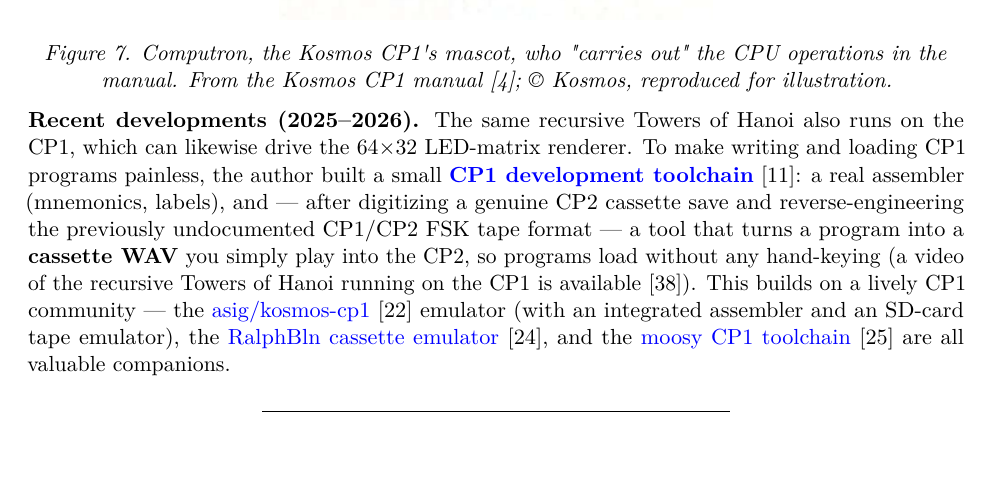
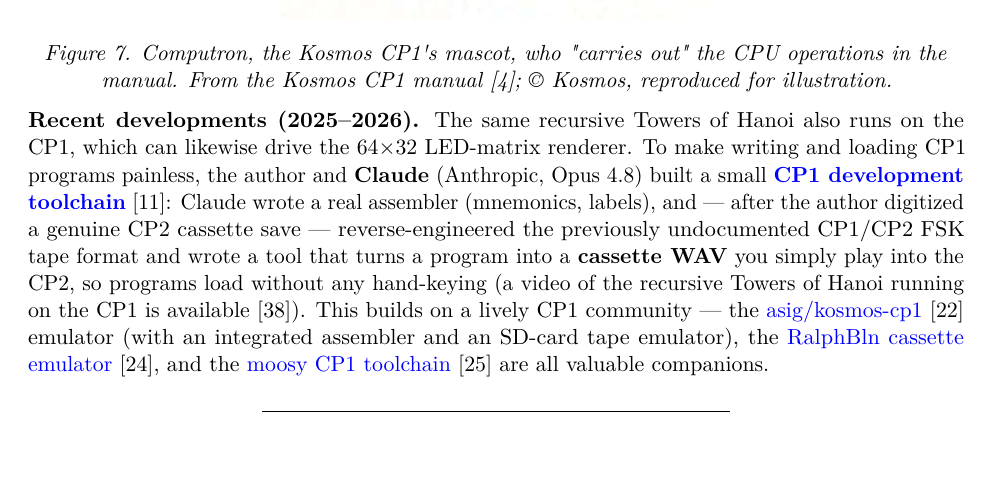
Before and after one commit to lambdamikel/german-educational-computers-of-the-80s, a LaTeX paper (educational-computers-in-germany-in-the-1980s.tex): part of page 10 of 21, cut so that both start at the same text. Compiled offline with pdfLaTeX.

Commit message:
article: correct CP1 development-toolchain attribution
The CP1 toolchain is likewise a collaboration: Claude wrote the assembler and,
from a CP2 cassette save the author digitized, reverse-engineered the CP1/CP2
FSK tape format and wrote the WAV export tool; the author supplied the hardware
and the digitized tape. Regenerated .tex + PDF.

Co-Authored-By: Claude Opus 4.8 <noreply@anthropic.com>

```diff
--- a/educational-computers-in-germany-in-the-1980s.tex
+++ b/educational-computers-in-germany-in-the-1980s.tex
@@ -676,15 +676,16 @@
 \textbf{Recent developments (2025--2026).} The same recursive Towers of
 Hanoi also runs on the CP1, which can likewise drive the 64×32
 LED-matrix renderer. To make writing and loading CP1 programs painless,
-the author built a small
+the author and \textbf{Claude} (Anthropic, Opus 4.8) built a small
 \href{https://github.com/lambdamikel/kosmos-cp1-devel-toolchain}{\textbf{CP1
-development toolchain}} {[}11{]}: a real assembler (mnemonics, labels),
-and --- after digitizing a genuine CP2 cassette save and
-reverse-engineering the previously undocumented CP1/CP2 FSK tape format
---- a tool that turns a program into a \textbf{cassette WAV} you simply
-play into the CP2, so programs load without any hand-keying (a video of
-the recursive Towers of Hanoi running on the CP1 is available {[}38{]}).
-This builds on a lively CP1 community --- the
+development toolchain}} {[}11{]}: Claude wrote a real assembler
+(mnemonics, labels), and --- after the author digitized a genuine CP2
+cassette save --- reverse-engineered the previously undocumented CP1/CP2
+FSK tape format and wrote a tool that turns a program into a
+\textbf{cassette WAV} you simply play into the CP2, so programs load
+without any hand-keying (a video of the recursive Towers of Hanoi
+running on the CP1 is available {[}38{]}). This builds on a lively CP1
+community --- the
 \href{https://github.com/asig/kosmos-cp1}{asig/kosmos-cp1} {[}22{]}
 emulator (with an integrated assembler and an SD-card tape emulator),
 the
```
Also changed, not shown: README.md, educational-computers-in-germany-in-the-1980s.pdf.
